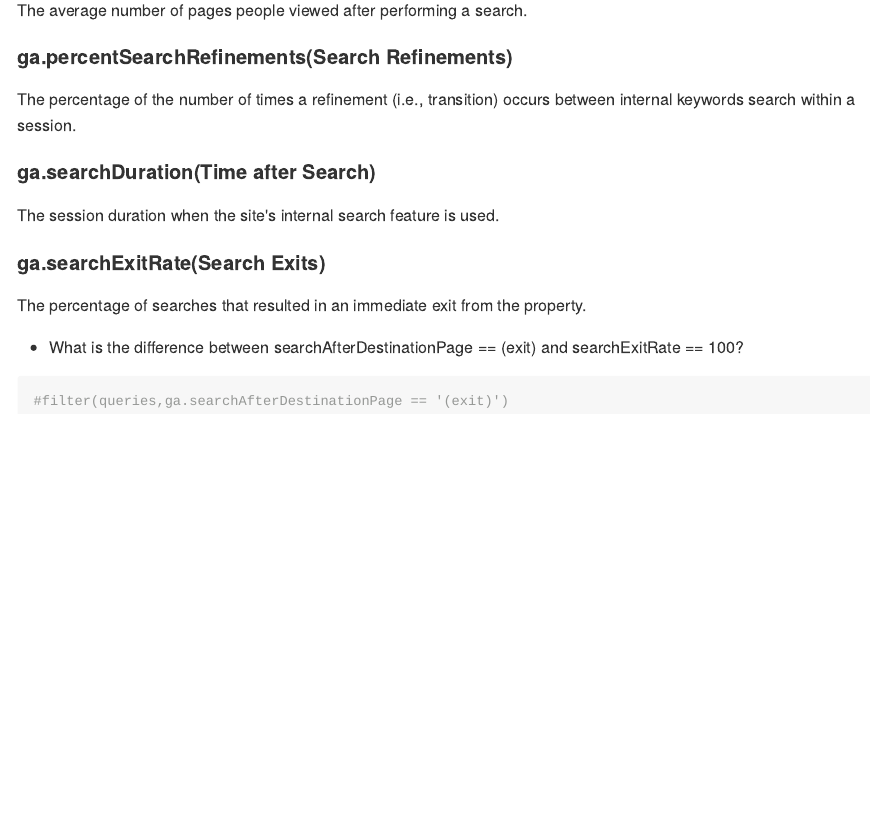
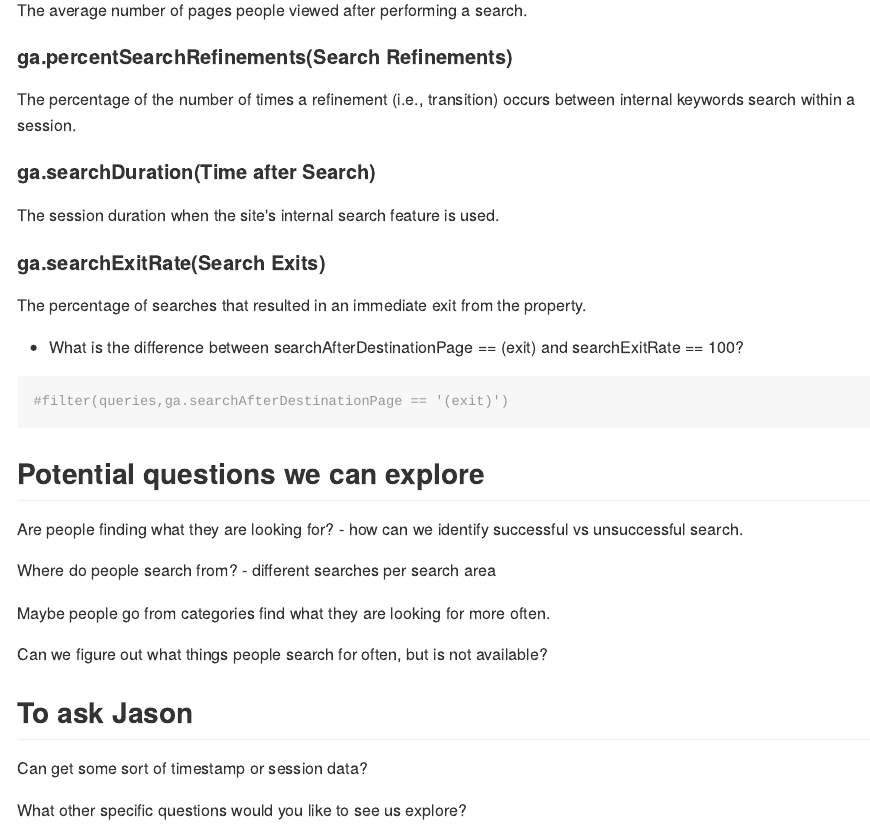
Before and after one commit to sfbrigade/datasci-open-data-search, an R Markdown document (open_search_exploration.Rmd): the page in a window 1100 px wide, from 6410 px down. The pictures show the output file open_search_exploration.md that the author committed with the source, drawn offline in the style of GitHub.

Commit message:
adding questions

````diff
--- a/open_search_exploration.Rmd
+++ b/open_search_exploration.Rmd
@@ -201,3 +201,23 @@ searchExitRate == 100?
 ```{r}
 #filter(queries,ga.searchAfterDestinationPage == '(exit)')
 ```
+
+
+## Potential questions we can explore
+
+Are people finding what they are looking for?
+- how can we identify successful vs unsuccessful search.
+
+Where do people search from?
+- different searches per search area
+
+Maybe people go from categories find what they are looking for more often.
+
+Can we figure out what things people search for often, but is not available?
+
+
+## To ask Jason
+
+Can get some sort of timestamp or session data?
+
+What other specific questions would you like to see us explore?
````
Also changed, not shown: open_search_exploration.md.
